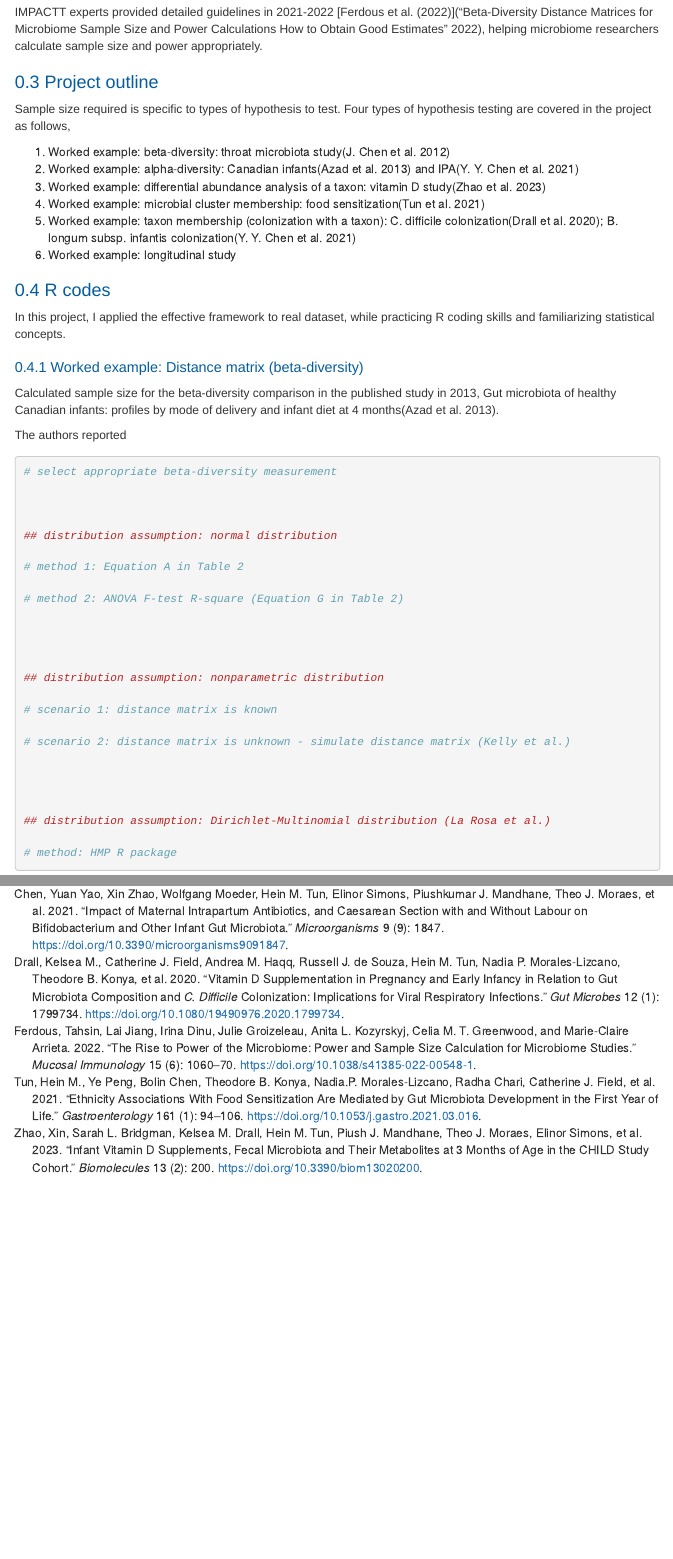
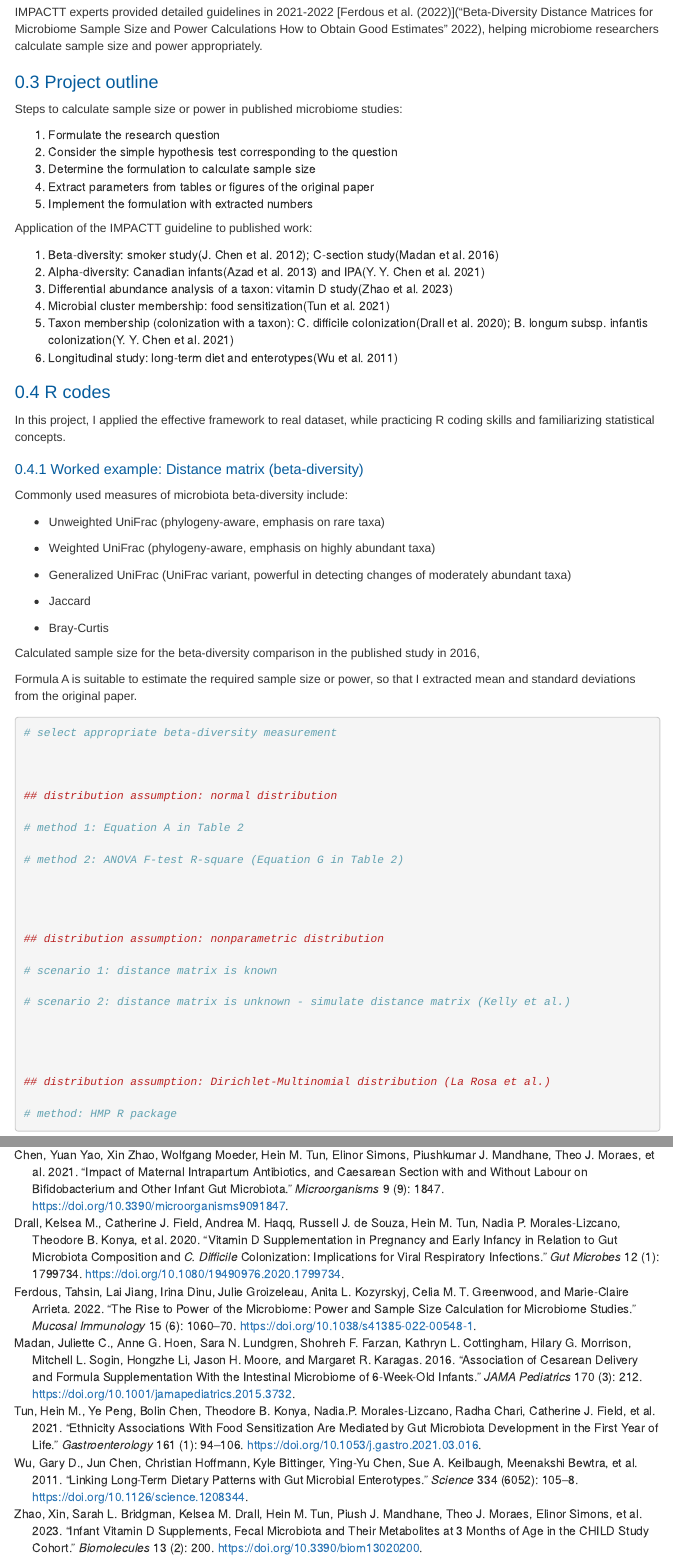
Before and after one commit to davidzhao1015/sample-size-power, an R Markdown document (sample-size-power.Rmd): the page in a window 1100 px wide, from 420 px down, and a second part further down, joined at a grey line. Rendered offline with R 4.5, knitr and Pandoc, with nearby package versions; menus at the side of the page are left out.

Commit message:
update project outline

````diff
--- a/references.bib
+++ b/references.bib
@@ -138,3 +138,10 @@
 	url = {http://dx.doi.org/10.1093/bioinformatics/bts342},
 	langid = {en}
 }
+
+@article{wu2011,
+	title = {Linking Long-Term Dietary Patterns with Gut Microbial Enterotypes},
+	author = {Wu, Gary D. and Chen, Jun and Hoffmann, Christian and Bittinger, Kyle and Chen, Ying-Yu and Keilbaugh, Sue A. and Bewtra, Meenakshi and Knights, Dan and Walters, William A. and Knight, Rob and Sinha, Rohini and Gilroy, Erin and Gupta, Kernika and Baldassano, Robert and Nessel, Lisa and Li, Hongzhe and Bushman, Frederic D. and Lewis, James D.},
+	year = {2011},
+	month = {10},
+	date = {2011-10-07},
@@ -140,0 +151,20 @@
+	number = {6052},
+	doi = {10.1126/science.1208344},
+	url = {http://dx.doi.org/10.1126/science.1208344},
+	langid = {en}
+}
+
+@article{madan2016,
+	title = {Association of Cesarean Delivery and Formula Supplementation With the Intestinal Microbiome of 6-Week-Old Infants},
+	author = {Madan, Juliette C. and Hoen, Anne G. and Lundgren, Sara N. and Farzan, Shohreh F. and Cottingham, Kathryn L. and Morrison, Hilary G. and Sogin, Mitchell L. and Li, Hongzhe and Moore, Jason H. and Karagas, Margaret R.},
+	year = {2016},
+	month = {03},
+	date = {2016-03-01},
+	journal = {JAMA Pediatrics},
+	pages = {212},
+	volume = {170},
+	number = {3},
+	doi = {10.1001/jamapediatrics.2015.3732},
+	url = {http://dx.doi.org/10.1001/jamapediatrics.2015.3732},
+	langid = {en}
+}
--- a/sample-size-power.Rmd
+++ b/sample-size-power.Rmd
@@ -109,20 +109,25 @@ sample size and power appropriately.
 
 ## Project outline
 
-Sample size required is specific to types of hypothesis to test. Four
-types of hypothesis testing are covered in the project as follows,
+Steps to calculate sample size or power in published microbiome studies:
 
-1.  Worked example: beta-diversity: throat microbiota study[@chen2012]
-2.  Worked example: alpha-diversity: Canadian infants[@azad2013] and
-    IPA[@chen2021]
-3.  Worked example: differential abundance analysis of a taxon: vitamin
-    D study[@zhao2023]
-4.  Worked example: microbial cluster membership: food
-    sensitization[@tun2021]
-5.  Worked example: taxon membership (colonization with a taxon): C.
-    difficile colonization[@drall2020]; B. longum subsp. infantis
+1.  Formulate the research question
+2.  Consider the simple hypothesis test corresponding to the question
+3.  Determine the formulation to calculate sample size
+4.  Extract parameters from tables or figures of the original paper
+5.  Implement the formulation with extracted numbers
+
+Application of the IMPACTT guideline to published work:
+
+1.  Beta-diversity: smoker study[@chen2012]; C-section study[@madan2016]
+2.  Alpha-diversity: Canadian infants[@azad2013] and IPA[@chen2021]
+3.  Differential abundance analysis of a taxon: vitamin D
+    study[@zhao2023]
+4.  Microbial cluster membership: food sensitization[@tun2021]
+5.  Taxon membership (colonization with a taxon): C. difficile
+    colonization[@drall2020]; B. longum subsp. infantis
     colonization[@chen2021]
-6.  Worked example: longitudinal study
+6.  Longitudinal study: long-term diet and enterotypes[@wu2011]
 
 ## R codes
 
@@ -131,11 +136,24 @@ while practicing R coding skills and familiarizing statistical concepts.
 
 ### Worked example: Distance matrix (beta-diversity)
 
+Commonly used measures of microbiota beta-diversity include:
+
+-   Unweighted UniFrac (phylogeny-aware, emphasis on rare taxa)
+
+-   Weighted UniFrac (phylogeny-aware, emphasis on highly abundant taxa)
+
+-   Generalized UniFrac (UniFrac variant, powerful in detecting changes
+    of moderately abundant taxa)
+
+-   Jaccard
+
+-   Bray-Curtis
+
 Calculated sample size for the beta-diversity comparison in the
-published study in 2013, Gut microbiota of healthy Canadian infants:
-profiles by mode of delivery and infant diet at 4 months[@azad2013].
+published study in 2016,
 
-The authors reported
+Formula A is suitable to estimate the required sample size or power, so
+that I extracted mean and standard deviations from the original paper.
 
 ```{r extract-means-and-std}
 
````
Also changed, not shown: references.bib (3 more changed lines).
